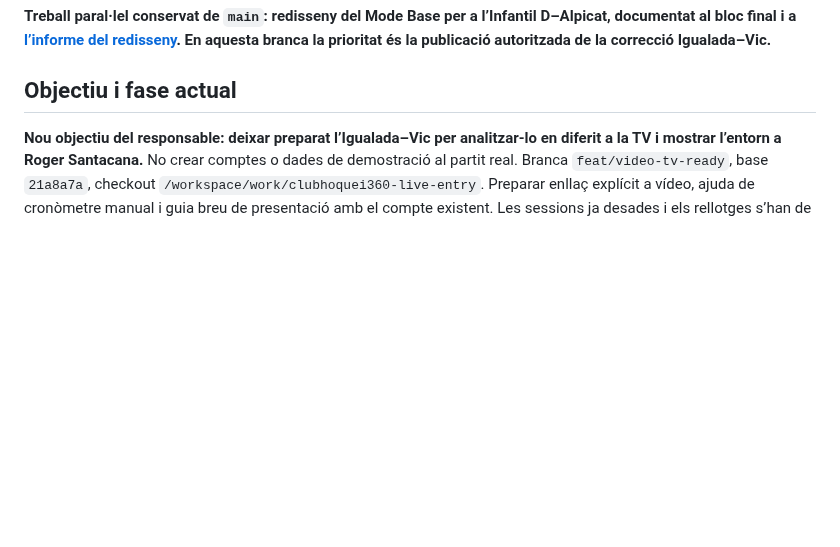
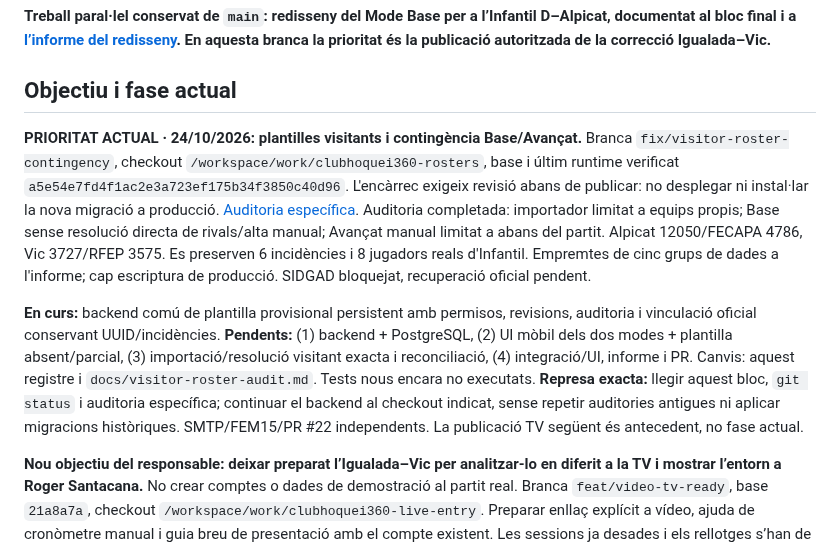
Before and after one commit to Dudisooft/clubhoquei360, a Markdown page: docs/CODEX_PROGRESS.md, the part around the change. GitHub-like rendering; blank space fills up the shorter version.

Commit message:
docs: audit missing visitor rosters and preserve recovery checkpoint

```diff
--- a/docs/CODEX_PROGRESS.md
+++ b/docs/CODEX_PROGRESS.md
@@ -5,6 +5,10 @@ Actualitzat: 24/10/2026, Europe/Madrid. Instrucció única de represa: **CONTINU
 **Treball paral·lel conservat de `main`: redisseny del Mode Base per a l’Infantil D–Alpicat, documentat al bloc final i a [l’informe del redisseny](base-mobile-redesign.md). En aquesta branca la prioritat és la publicació autoritzada de la correcció Igualada–Vic.**
 
 ## Objectiu i fase actual
+
+**PRIORITAT ACTUAL · 24/10/2026: plantilles visitants i contingència Base/Avançat.** Branca `fix/visitor-roster-contingency`, checkout `/workspace/work/clubhoquei360-rosters`, base i últim runtime verificat `a5e54e7fd4f1ac2e3a723ef175b34f3850c40d96`. L'encàrrec exigeix revisió abans de publicar: no desplegar ni instal·lar la nova migració a producció. [Auditoria específica](visitor-roster-audit.md). Auditoria completada: importador limitat a equips propis; Base sense resolució directa de rivals/alta manual; Avançat manual limitat a abans del partit. Alpicat 12050/FECAPA 4786, Vic 3727/RFEP 3575. Es preserven 6 incidències i 8 jugadors reals d'Infantil. Empremtes de cinc grups de dades a l'informe; cap escriptura de producció. SIDGAD bloquejat, recuperació oficial pendent.
+
+**En curs:** backend comú de plantilla provisional persistent amb permisos, revisions, auditoria i vinculació oficial conservant UUID/incidències. **Pendents:** (1) backend + PostgreSQL, (2) UI mòbil dels dos modes + plantilla absent/parcial, (3) importació/resolució visitant exacta i reconciliació, (4) integració/UI, informe i PR. Canvis: aquest registre i `docs/visitor-roster-audit.md`. Tests nous encara no executats. **Represa exacta:** llegir aquest bloc, `git status` i auditoria específica; continuar el backend al checkout indicat, sense repetir auditories antigues ni aplicar migracions històriques. SMTP/FEM15/PR #22 independents. La publicació TV següent és antecedent, no fase actual.
 
 **Nou objectiu del responsable: deixar preparat l’Igualada–Vic per analitzar-lo en diferit a la TV i mostrar l’entorn a Roger Santacana.** No crear comptes o dades de demostració al partit real. Branca `feat/video-tv-ready`, base `21a8a7a`, checkout `/workspace/work/clubhoquei360-live-entry`. Preparar enllaç explícit a vídeo, ajuda de cronòmetre manual i guia breu de presentació amb el compte existent. Les sessions ja desades i els rellotges s’han de recuperar sense reiniciar-los. La reproducció a la TV és externa i manual; no simular sincronització.
 
```
Also changed, not shown: docs/visitor-roster-audit.md (added, +35 -0 lines).
